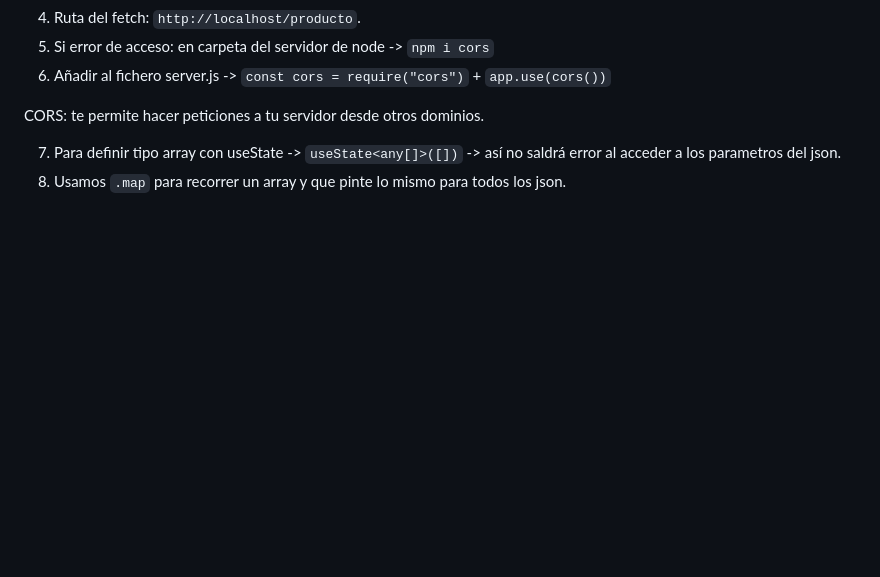
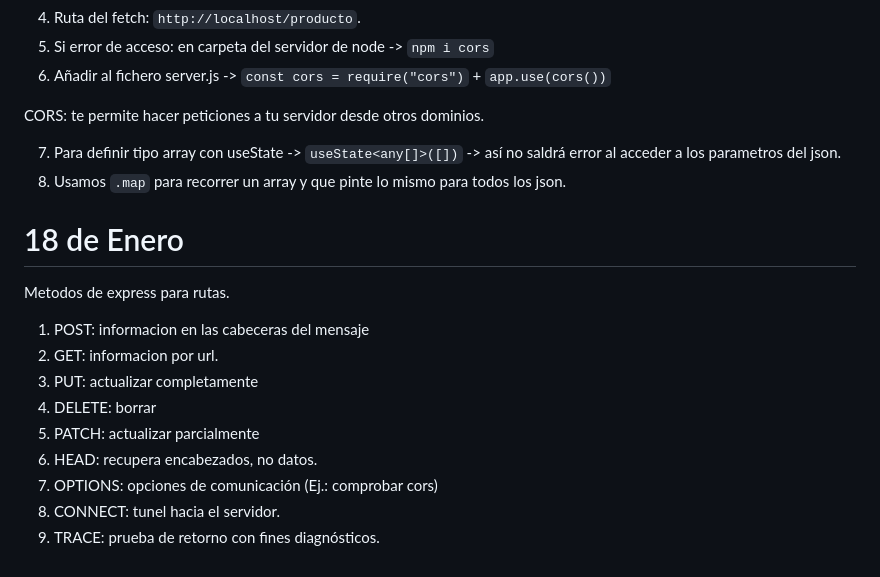
Before and after one commit to victormaur0/Node, a Markdown page: README.md, the part around the change. Rendered like a GitHub page; blank space fills up the shorter version.

```diff
--- a/README.md
+++ b/README.md
@@ -197,3 +197,16 @@ CORS: te permite hacer peticiones a tu servidor desde otros dominios.
 
 7. Para definir tipo array con useState -> `useState<any[]>([])` -> así no saldrá error al acceder a los parametros del json.
 8. Usamos `.map` para recorrer un array y que pinte lo mismo para todos los json.
+
+# 18 de Enero
+Metodos de express para rutas.
+
+1. POST: informacion en las cabeceras del mensaje
+2. GET: informacion por url.
+3. PUT: actualizar completamente
+4. DELETE: borrar
+5. PATCH: actualizar parcialmente
+6. HEAD: recupera encabezados, no datos.
+7. OPTIONS: opciones de comunicación (Ej.: comprobar cors)
+8. CONNECT: tunel hacia el servidor.
+9. TRACE: prueba de retorno con fines diagnósticos.
```
